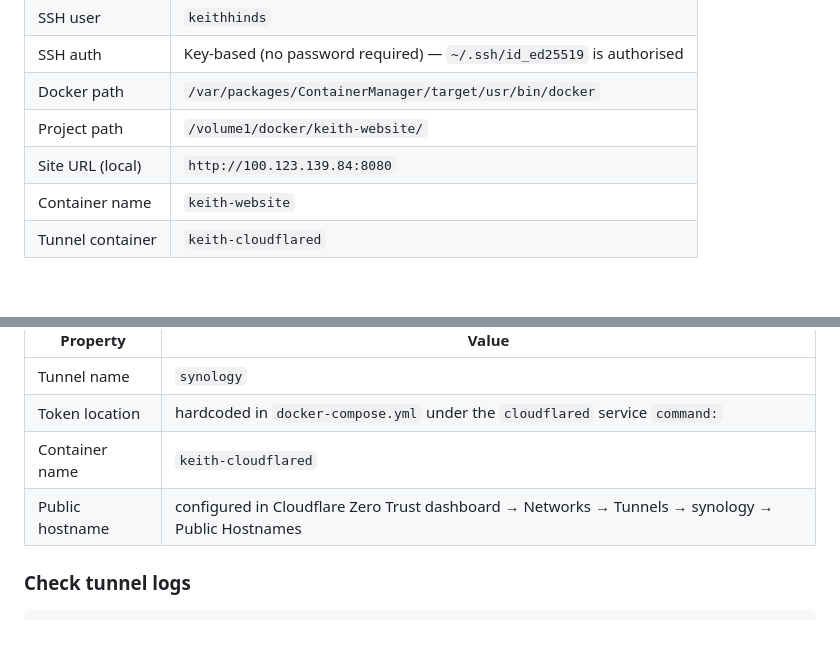
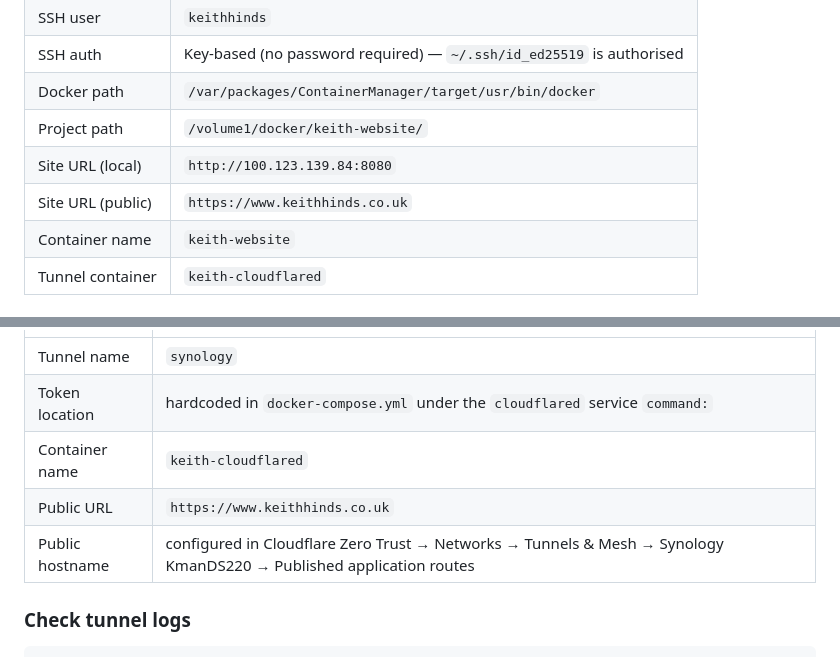
Before and after one commit to khinds-dev/keith-website, a Markdown page: AGENT.md, 2 parts joined by grey strips. GitHub-like rendering; blank space fills up the shorter version.

Commit message:
Update AGENT.md with public URL keithhinds.co.uk

````diff
--- a/AGENT.md
+++ b/AGENT.md
@@ -34,7 +34,8 @@ AGENT.md           — this file
 | SSH auth        | Key-based (no password required) — `~/.ssh/id_ed25519` is authorised |
 | Docker path     | `/var/packages/ContainerManager/target/usr/bin/docker` |
 | Project path    | `/volume1/docker/keith-website/` |
-| Site URL (local)| `http://100.123.139.84:8080` |
+| Site URL (local)  | `http://100.123.139.84:8080`     |
+| Site URL (public) | `https://www.keithhinds.co.uk`   |
 | Container name  | `keith-website`        |
 | Tunnel container| `keith-cloudflared`    |
 
@@ -58,7 +59,8 @@ The site is exposed to the public internet via a Cloudflare Tunnel (`cloudflared
 | Tunnel name      | `synology` |
 | Token location   | hardcoded in `docker-compose.yml` under the `cloudflared` service `command:` |
 | Container name   | `keith-cloudflared` |
-| Public hostname  | configured in Cloudflare Zero Trust dashboard → Networks → Tunnels → synology → Public Hostnames |
+| Public URL       | `https://www.keithhinds.co.uk` |
+| Public hostname  | configured in Cloudflare Zero Trust → Networks → Tunnels & Mesh → Synology KmanDS220 → Published application routes |
 
 ### Check tunnel logs
 ```powershell
````
